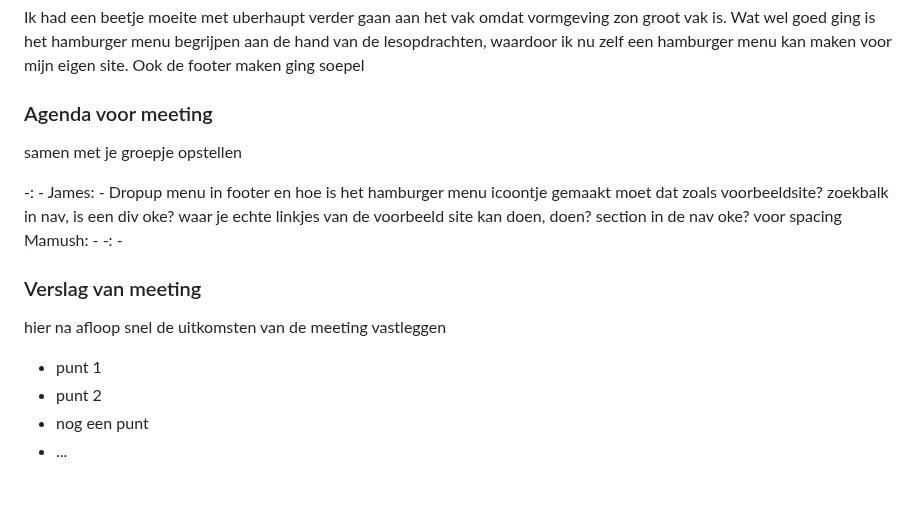
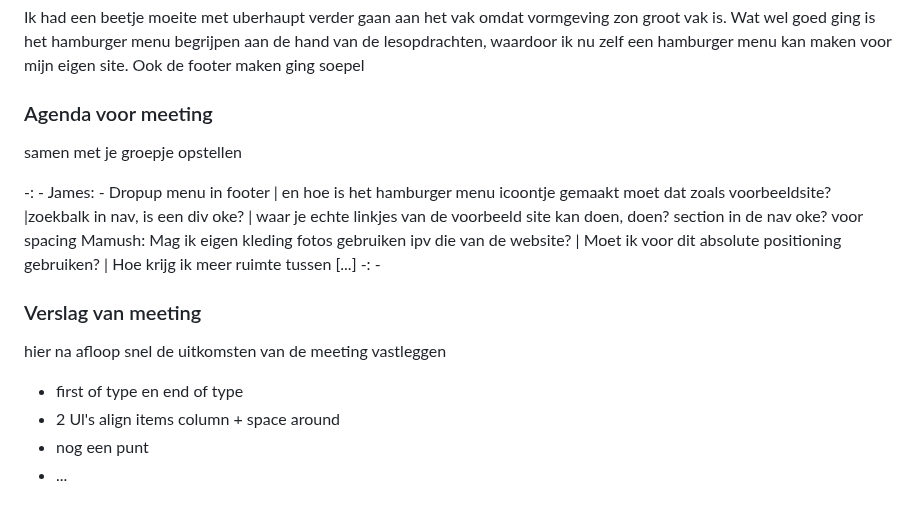
Before and after one commit to kokjp1/FED2425, a Markdown page: README.md, the part around the change. Rendered like a GitHub page; folded sections open.

```diff
--- a/README.md
+++ b/README.md
@@ -136,15 +136,15 @@ Nb. Door *open* toe te voegen aan een *details* element kun je deze standaard op
   samen met je groepje opstellen
 
   -: -
-  James: - Dropup menu in footer en hoe is het hamburger menu icoontje gemaakt moet dat zoals voorbeeldsite? zoekbalk in nav, is een div oke? waar je echte linkjes van de voorbeeld site kan doen, doen? section in de nav oke? voor spacing
-  Mamush: -
+  James: - Dropup menu in footer | en hoe is het hamburger menu icoontje gemaakt moet dat zoals voorbeeldsite? |zoekbalk in nav, is een div oke? | waar je echte linkjes van de voorbeeld site kan doen, doen? section in de nav oke? voor spacing
+  Mamush: Mag ik eigen kleding fotos gebruiken ipv die van de website? | Moet ik voor dit absolute positioning gebruiken? | Hoe krijg ik meer ruimte tussen [...]
   -: -
 
   ### Verslag van meeting
   hier na afloop snel de uitkomsten van de meeting vastleggen
 
-  - punt 1
-  - punt 2
+  - first of type en end of type
+  - 2 Ul's align items column + space around
   - nog een punt
 - ...
 
```
